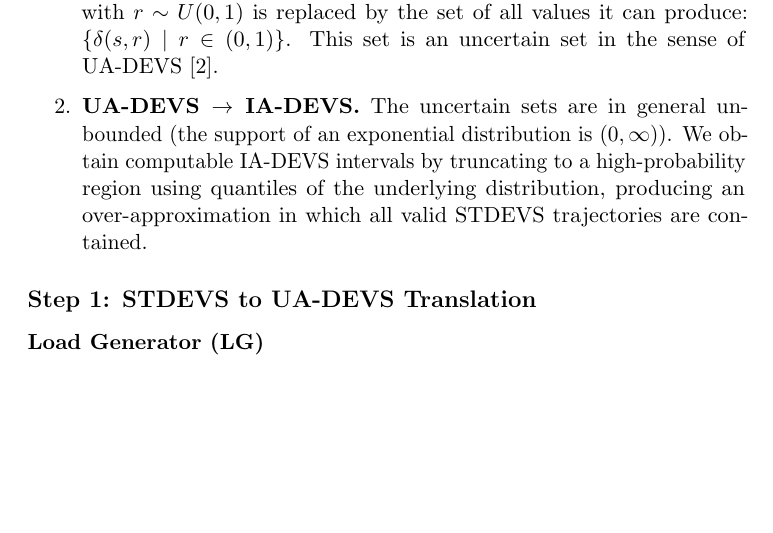
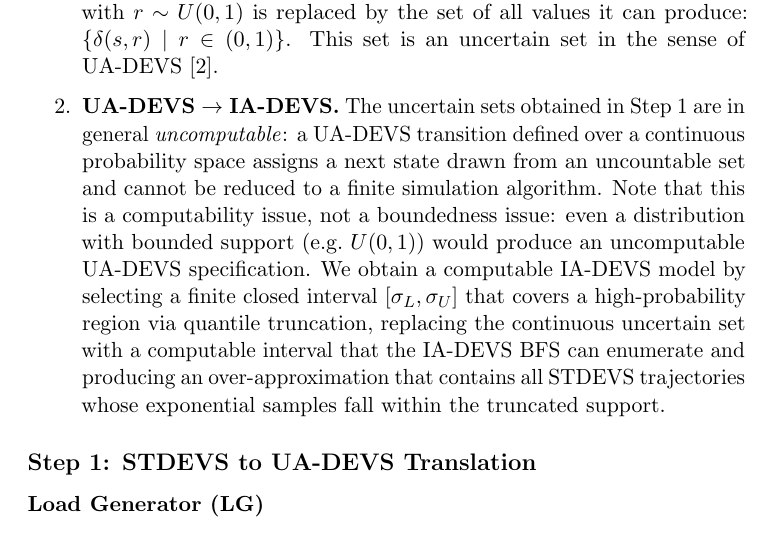
Before and after one commit to sdavtaker/cadmia-experiments, a LaTeX document (docs/main.tex, which reads ckw10-lbm-ia/spec.tex): part of page 9 of 13, cut so that both start at the same text, the shorter picture padded with empty space. Compiled offline with pdfLaTeX.

Commit message:
fix(spec): uncomputable not unbounded — UA-DEVS→IA-DEVS is a computability issue
The uncertain sets from continuous distributions are uncomputable (a
transition over a continuous probability space cannot be reduced to a
finite algorithm), not merely unbounded. Even a bounded distribution
like U(0,1) produces an uncomputable UA-DEVS spec. The truncated
interval [sigma_L, sigma_U] makes the spec computable by giving the
BFS a finite interval to enumerate.

```diff
--- a/ckw10-lbm-ia/spec.tex
+++ b/ckw10-lbm-ia/spec.tex
@@ -11,12 +11,20 @@ The derivation proceeds in two steps.
         $\{\delta(s,r) \mid r \in (0,1)\}$.  This set is an uncertain set
         in the sense of UA-DEVS~\cite{VDW21}.
   \item \textbf{UA-DEVS $\to$ IA-DEVS.}
-        The uncertain sets are in general unbounded (the support of an
-        exponential distribution is $(0,\infty)$).  We obtain computable
-        IA-DEVS intervals by truncating to a high-probability region using
-        quantiles of the underlying distribution, producing an
-        over-approximation in which all valid STDEVS trajectories are
-        contained.
+        The uncertain sets obtained in Step~1 are in general
+        \emph{uncomputable}: a UA-DEVS transition defined over a continuous
+        probability space assigns a next state drawn from an uncountable set
+        and cannot be reduced to a finite simulation algorithm.
+        Note that this is a computability issue, not a boundedness issue:
+        even a distribution with bounded support (e.g.\ $U(0,1)$) would
+        produce an uncomputable UA-DEVS specification.
+        We obtain a computable IA-DEVS model by selecting a finite closed
+        interval $[\sigma_L, \sigma_U]$ that covers a high-probability
+        region via quantile truncation, replacing the continuous uncertain
+        set with a computable interval that the IA-DEVS BFS can enumerate
+        and producing an over-approximation that contains all
+        STDEVS trajectories whose exponential samples fall within the
+        truncated support.
 \end{enumerate}
 
 % ─────────────────────────────────────────────────────────────────────────────
```
